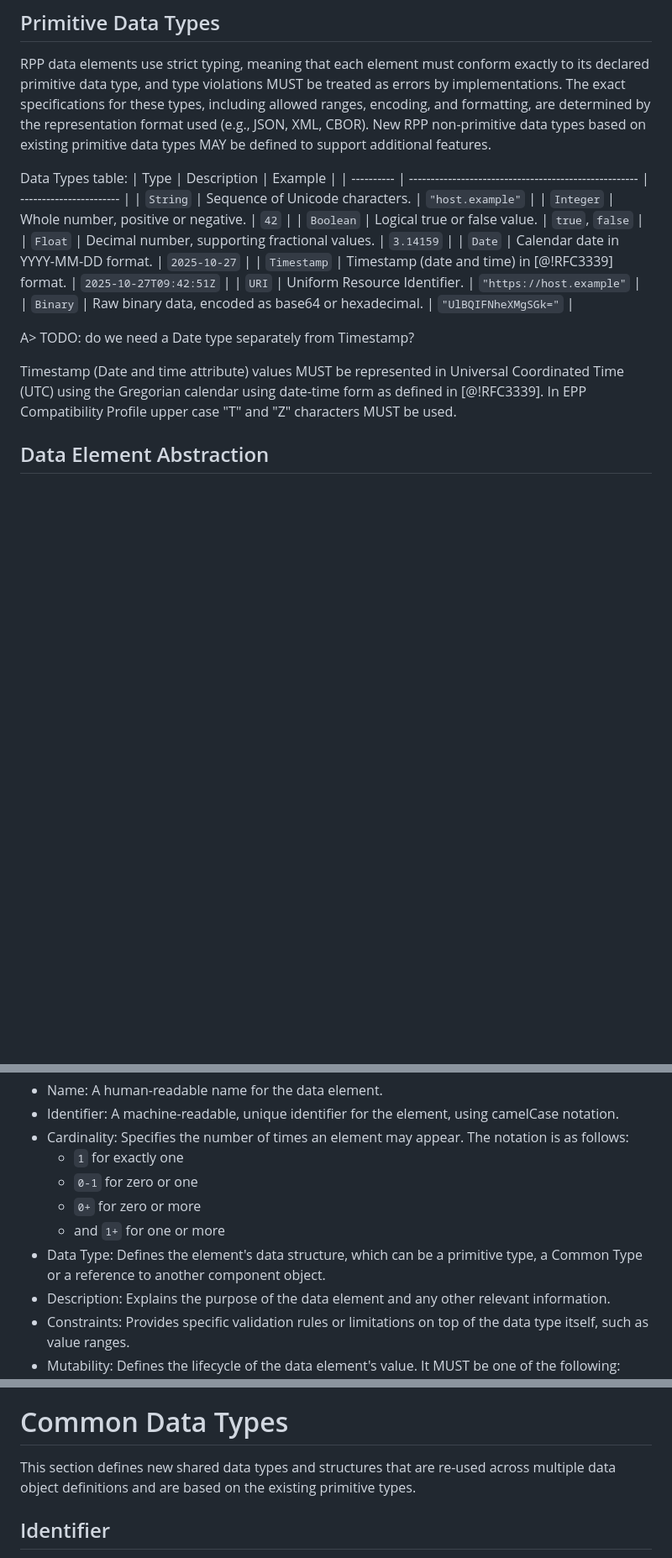
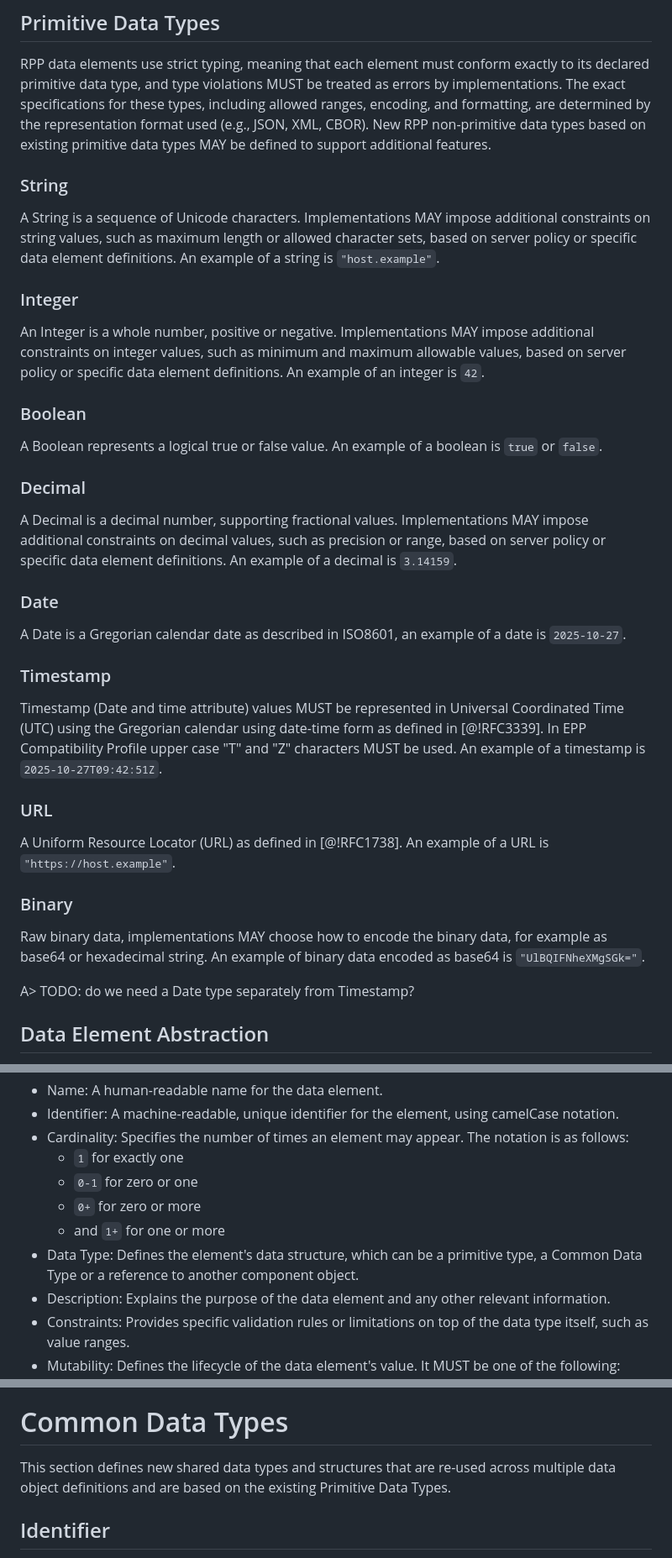
Before and after one commit to pawel-kow/draft-kowalik-rpp-data-objects, a Markdown page: src/draft-kowalik-rpp-data-objects.md, 3 parts joined by grey strips. Shown at 84% size. Drawn GitHub-style; blank space fills up the shorter version.

Commit message:
updated Primitive Data Types section

```diff
--- a/src/draft-kowalik-rpp-data-objects.md
+++ b/src/draft-kowalik-rpp-data-objects.md
@@ -59,21 +59,39 @@ The key words "MUST", "MUST NOT", "REQUIRED", "SHALL", "SHALL NOT", "SHOULD", "S
 
 RPP data elements use strict typing, meaning that each element must conform exactly to its declared primitive data type, and type violations MUST be treated as errors by implementations. The exact specifications for these types, including allowed ranges, encoding, and formatting, are determined by the representation format used (e.g., JSON, XML, CBOR). New RPP non-primitive data types based on existing primitive data types MAY be defined to support additional features.
 
-Data Types table:
-| Type       | Description                                           | Example                 |
-| ---------- | ----------------------------------------------------- | ----------------------- |
-| `String`   | Sequence of Unicode characters.                       | `"host.example"`         |
-| `Integer`  | Whole number, positive or negative.                   | `42`                    |
-| `Boolean`  | Logical true or false value.                          | `true`, `false`         |
-| `Float`    | Decimal number, supporting fractional values.         | `3.14159`               |
-| `Date`     | Calendar date in YYYY-MM-DD format.                   | `2025-10-27`            |
-| `Timestamp` | Timestamp (date and time) in [@!RFC3339] format. | `2025-10-27T09:42:51Z`  |
-| `URI`      | Uniform Resource Identifier.                          | `"https://host.example"` |
-| `Binary`   | Raw binary data, encoded as base64 or hexadecimal.    | `"UlBQIFNheXMgSGk="`      |
+### String
+
+A String is a sequence of Unicode characters. Implementations MAY impose additional constraints on string values, such as maximum length or allowed character sets, based on server policy or specific data element definitions. An example of a string is `"host.example"`.
+
+### Integer
+
+An Integer is a whole number, positive or negative. Implementations MAY impose additional constraints on integer values, such as minimum and maximum allowable values, based on server policy or specific data element definitions. An example of an integer is `42`.
+
+### Boolean
+
+A Boolean represents a logical true or false value. An example of a boolean is `true` or `false`.
+
+### Decimal
+
+A Decimal is a decimal number, supporting fractional values. Implementations MAY impose additional constraints on decimal values, such as precision or range, based on server policy or specific data element definitions. An example of a decimal is `3.14159`.
+
+### Date
+
+A Date is a Gregorian calendar date as described in ISO8601, an example of a date is `2025-10-27`.
+
+### Timestamp
+
+Timestamp (Date and time attribute) values MUST be represented in Universal Coordinated Time (UTC) using the Gregorian calendar using date-time form as defined in [@!RFC3339]. In EPP Compatibility Profile upper case "T" and "Z" characters MUST be used. An example of a timestamp is `2025-10-27T09:42:51Z`.
+
+### URL
+
+A Uniform Resource Locator (URL) as defined in [@!RFC1738]. An example of a URL is `"https://host.example"`.
+
+### Binary
+
+Raw binary data, implementations MAY choose how to encode the binary data, for example as base64 or hexadecimal string. An example of binary data encoded as base64 is `"UlBQIFNheXMgSGk="`.
 
 A> TODO: do we need a Date type separately from Timestamp?
-
-Timestamp (Date and time attribute) values MUST be represented in Universal Coordinated Time (UTC) using the Gregorian calendar using date-time form as defined in [@!RFC3339]. In EPP Compatibility Profile upper case "T" and "Z" characters MUST be used.
 
 ## Data Element Abstraction
 
@@ -95,7 +113,7 @@ The definition of each data element within an object consists of the following a
   * `0-1` for zero or one
   * `0+` for zero or more
   * and `1+` for one or more
-* Data Type: Defines the element's data structure, which can be a primitive type, a Common Type or a reference to another component object.
+* Data Type: Defines the element's data structure, which can be a primitive type, a Common Data Type or a reference to another component object.
 * Description: Explains the purpose of the data element and any other relevant information.
 * Constraints: Provides specific validation rules or limitations on top of the data type itself, such as value ranges.
 * Mutability: Defines the lifecycle of the data element's value. It MUST be one of the following:
@@ -153,7 +171,7 @@ Throughout this document, all constraints that are part of this profile are expl
 
 # Common Data Types
 
-This section defines new shared data types and structures that are re-used across multiple data object definitions and are based on the existing primitive types.
+This section defines new shared data types and structures that are re-used across multiple data object definitions and are based on the existing Primitive Data Types.
 
 ## Identifier
 
```
